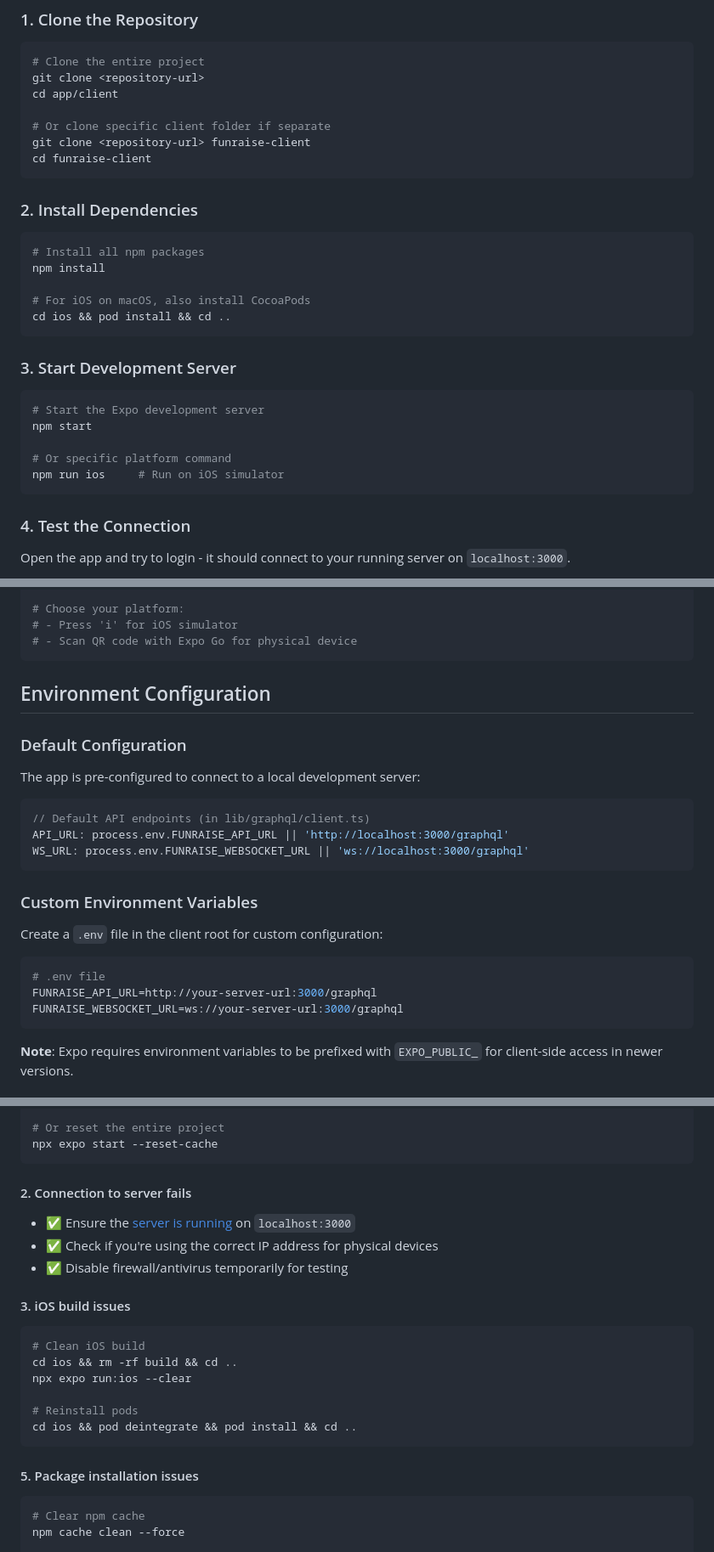
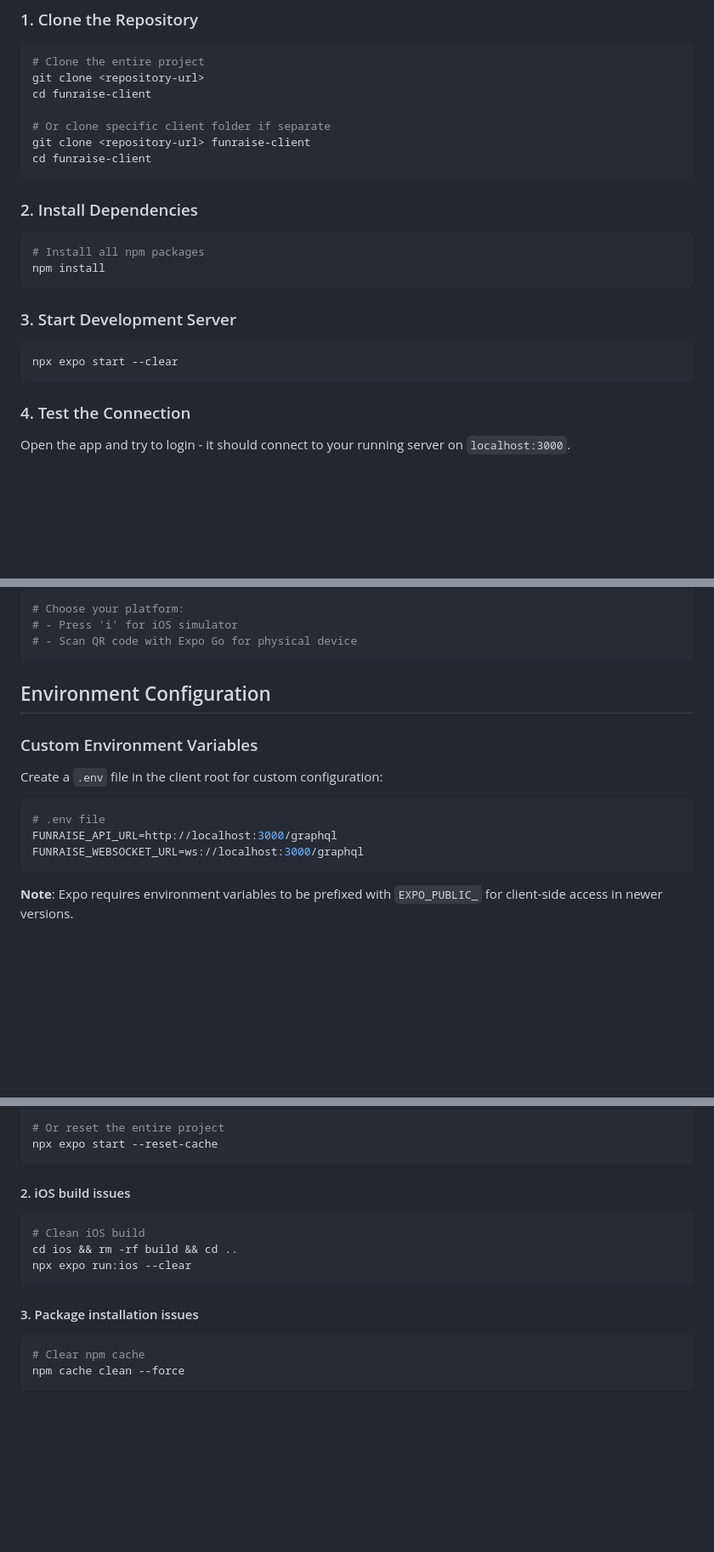
Before and after one commit to shibakir/funraise-app, a Markdown page: README.md, 3 parts joined by grey strips. Shown at 85% size. Drawn GitHub-style; blank space fills up the shorter version.

````diff
--- a/README.md
+++ b/README.md
@@ -35,7 +35,7 @@ A comprehensive guide for cloning, installing, and running the FunRaise React Na
 ```bash
 # Clone the entire project
 git clone <repository-url>
-cd app/client
+cd funraise-client
 
 # Or clone specific client folder if separate
 git clone <repository-url> funraise-client
@@ -46,18 +46,11 @@ cd funraise-client
 ```bash
 # Install all npm packages
 npm install
-
-# For iOS on macOS, also install CocoaPods
-cd ios && pod install && cd ..
 ```
 
 ### 3. Start Development Server
 ```bash
-# Start the Expo development server
-npm start
-
-# Or specific platform command
-npm run ios     # Run on iOS simulator
+npx expo start --clear
 ```
 
 ### 4. Test the Connection
@@ -87,22 +80,13 @@ npm start
 
 ## Environment Configuration
 
-### Default Configuration
-The app is pre-configured to connect to a local development server:
-
-```typescript
-// Default API endpoints (in lib/graphql/client.ts)
-API_URL: process.env.FUNRAISE_API_URL || 'http://localhost:3000/graphql'
-WS_URL: process.env.FUNRAISE_WEBSOCKET_URL || 'ws://localhost:3000/graphql'
-```
-
 ### Custom Environment Variables
 Create a `.env` file in the client root for custom configuration:
 
 ```bash
 # .env file
-FUNRAISE_API_URL=http://your-server-url:3000/graphql
-FUNRAISE_WEBSOCKET_URL=ws://your-server-url:3000/graphql
+FUNRAISE_API_URL=http://localhost:3000/graphql
+FUNRAISE_WEBSOCKET_URL=ws://localhost:3000/graphql
 ```
 
 **Note**: Expo requires environment variables to be prefixed with `EXPO_PUBLIC_` for client-side access in newer versions.
@@ -223,21 +202,13 @@ npx expo start --clear
 npx expo start --reset-cache
 ```
 
-#### 2. Connection to server fails
-- ✅ Ensure the [server is running](../server/README.md) on `localhost:3000`
-- ✅ Check if you're using the correct IP address for physical devices
-- ✅ Disable firewall/antivirus temporarily for testing
-
-#### 3. iOS build issues
+#### 2. iOS build issues
 ```bash
 # Clean iOS build
 cd ios && rm -rf build && cd ..
 npx expo run:ios --clear
-
-# Reinstall pods
-cd ios && pod deintegrate && pod install && cd ..
 ```
-#### 5. Package installation issues
+#### 3. Package installation issues
 ```bash
 # Clear npm cache
 npm cache clean --force
````
Also changed, not shown: other parts of README.md (+3 -8 lines).
